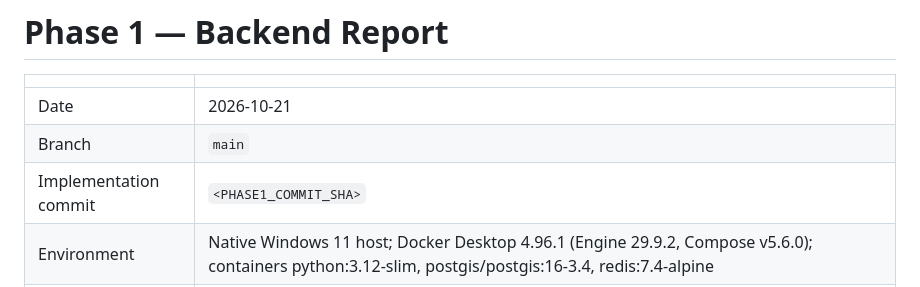
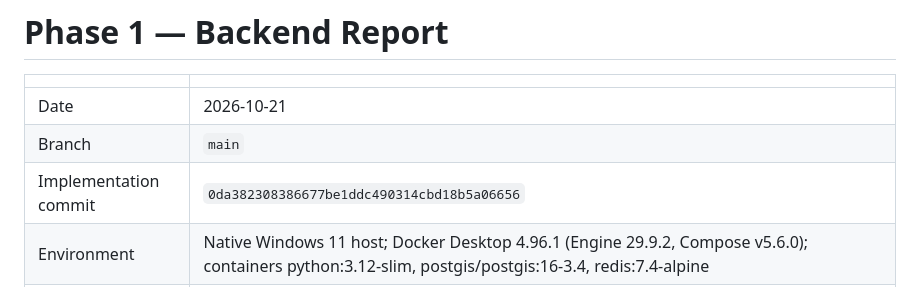
Before and after one commit to bamalliss84/rideflow, a Markdown page: docs/reports/PHASE_01_BACKEND_REPORT.md, the part around the change. GitHub-like rendering.

```diff
--- a/docs/reports/PHASE_01_BACKEND_REPORT.md
+++ b/docs/reports/PHASE_01_BACKEND_REPORT.md
@@ -4,7 +4,7 @@
 |---|---|
 | Date | 2026-10-21 |
 | Branch | `main` |
-| Implementation commit | `<PHASE1_COMMIT_SHA>` |
+| Implementation commit | `0da382308386677be1ddc490314cbd18b5a06656` |
 | Environment | Native Windows 11 host; Docker Desktop 4.96.1 (Engine 29.9.2, Compose v5.6.0); containers python:3.12-slim, postgis/postgis:16-3.4, redis:7.4-alpine |
 | Status | **Backend implemented and validated locally. Phase 1 is NOT declared complete** because of the open items in §3 (admin MFA, production adapters, and CI not yet observed green on GitHub at the time of writing). |
 
```
Also changed, not shown: docs/project-management/05_PROJECT_STATE.md (+2 -2 lines).
